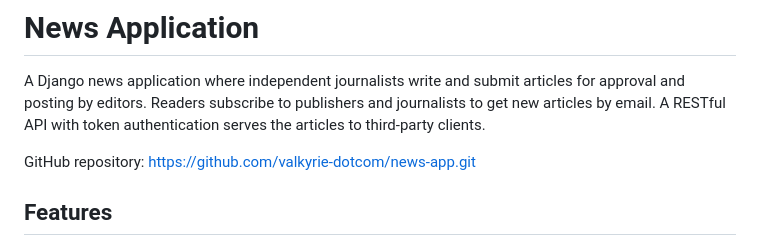
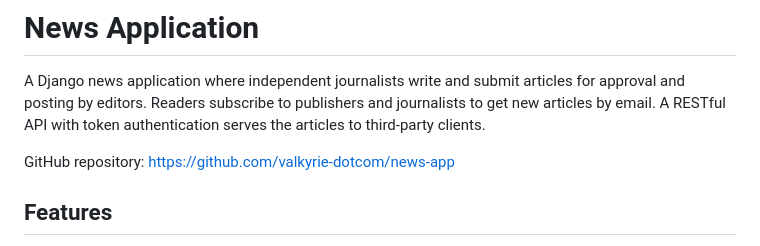
Before and after one commit to valkyrie-dotcom/news-app, a Markdown page: README.md, the part around the change. GitHub-like rendering.

Commit message:
Add minor correction

```diff
--- a/README.md
+++ b/README.md
@@ -5,7 +5,7 @@ articles for approval and posting by editors. Readers subscribe to
 publishers and journalists to get new articles by email. A RESTful API with
 token authentication serves the articles to third-party clients.
 
-GitHub repository: https://github.com/valkyrie-dotcom/news-app.git
+GitHub repository: https://github.com/valkyrie-dotcom/news-app
 
 ## Features
 
```
